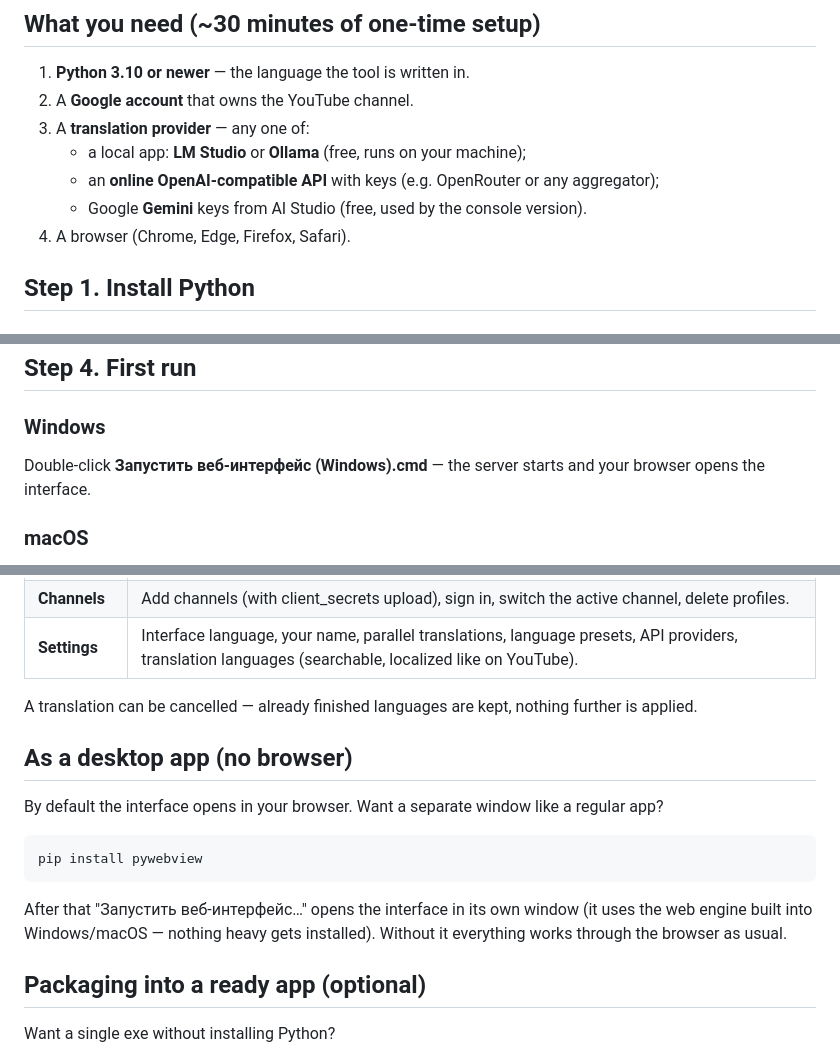
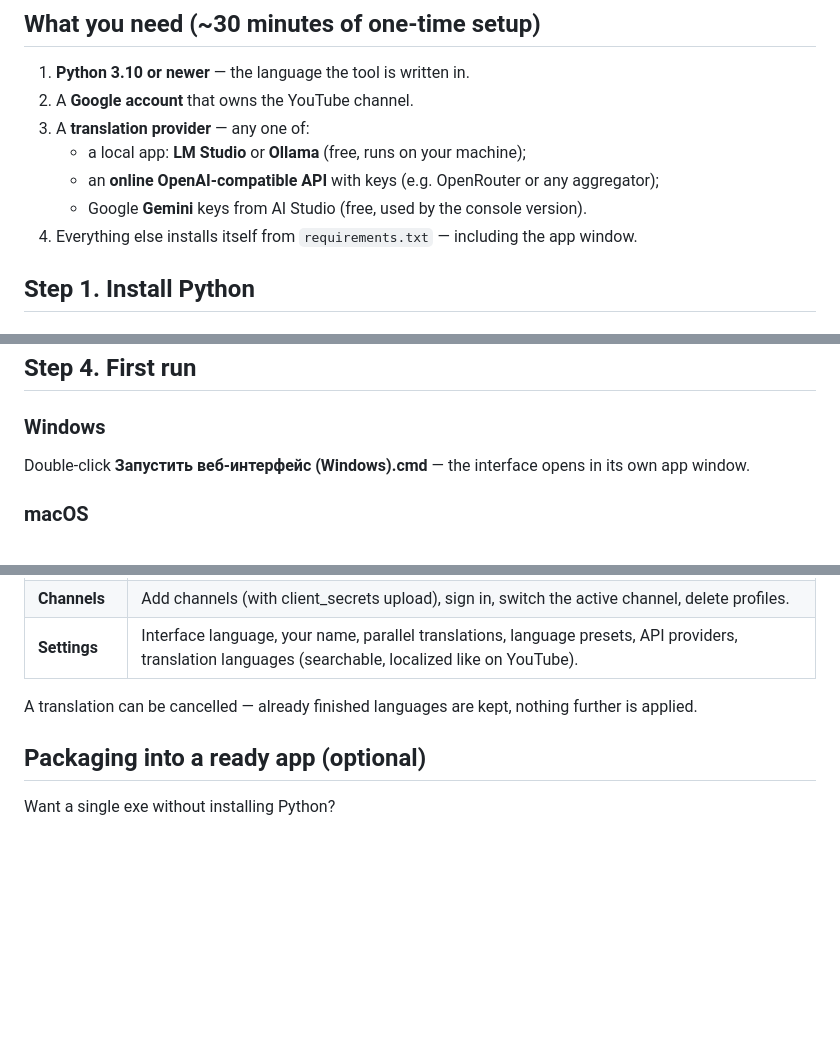
Before and after one commit to ErrorGone-YT/youtube-metadata-translator, a Markdown page: README.en.md, 3 parts joined by grey strips. GitHub-like rendering; blank space fills up the shorter version.

````diff
--- a/README.en.md
+++ b/README.en.md
@@ -15,7 +15,7 @@ Works on Windows and macOS. Everything it needs is free or nearly free.
    - a local app: **LM Studio** or **Ollama** (free, runs on your machine);
    - an **online OpenAI-compatible API** with keys (e.g. OpenRouter or any aggregator);
    - Google **Gemini** keys from AI Studio (free, used by the console version).
-4. A browser (Chrome, Edge, Firefox, Safari).
+4. Everything else installs itself from `requirements.txt` — including the app window.
 
 ## Step 1. Install Python
 
@@ -89,7 +89,7 @@ While the app is in **Testing** mode, Google only lets in **users whose emails y
 
 ### Windows
 
-Double-click **Запустить веб-интерфейс (Windows).cmd** — the server starts and your browser opens the interface.
+Double-click **Запустить веб-интерфейс (Windows).cmd** — the interface opens in its own app window.
 
 ### macOS
 
@@ -124,16 +126,6 @@ Translations run in parallel across languages; the number of simultaneous transl
 | **Settings** | Interface language, your name, parallel translations, language presets, API providers, translation languages (searchable, localized like on YouTube). |
 
 A translation can be cancelled — already finished languages are kept, nothing further is applied.
-
-## As a desktop app (no browser)
-
-By default the interface opens in your browser. Want a separate window like a regular app?
-
-```
-pip install pywebview
-```
-
-After that "Запустить веб-интерфейс…" opens the interface in its own window (it uses the web engine built into Windows/macOS — nothing heavy gets installed). Without it everything works through the browser as usual.
 
 ## Packaging into a ready app (optional)
 
````
Also changed, not shown: other parts of README.en.md (+2 -0 lines), README.md (+4 -12 lines), README.uk.md (+4 -12 lines).
